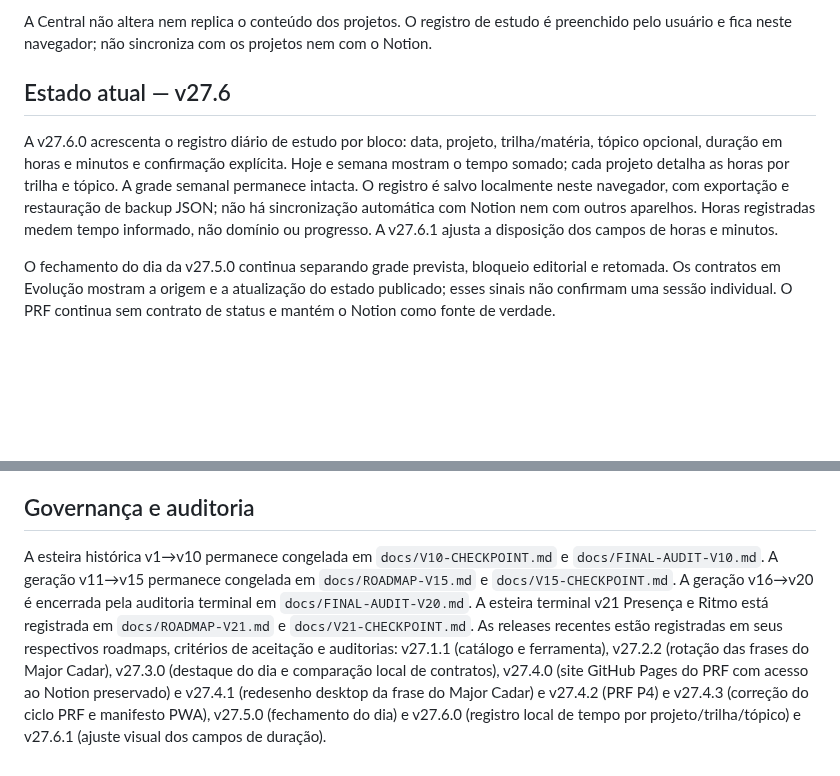
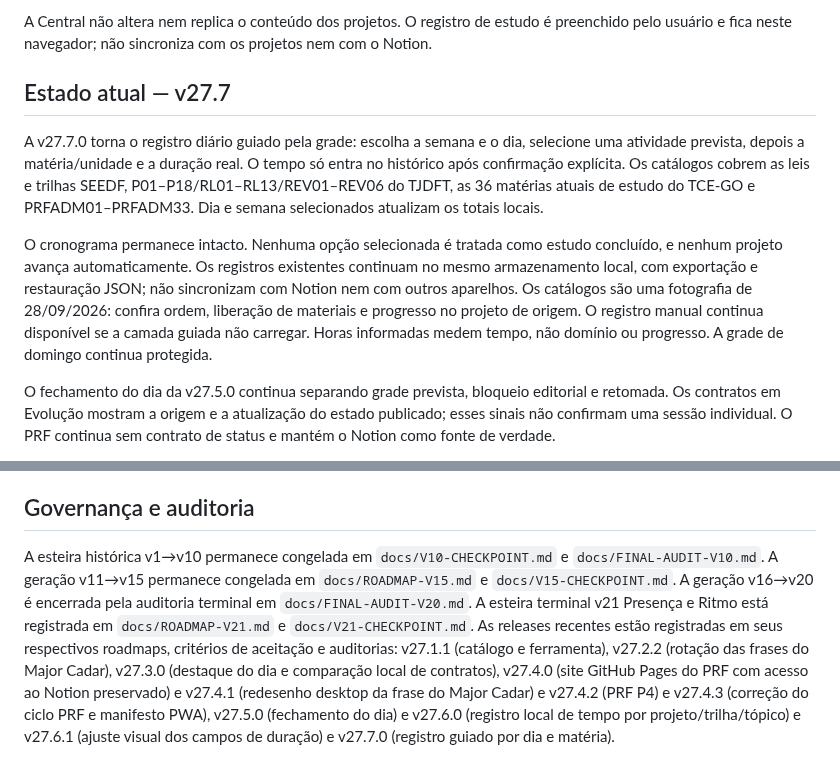
Before and after one commit to RodrigoRosaDantas/central-estudos, a Markdown page: README.md, 2 parts joined by grey strips. GitHub-like rendering; blank space fills up the shorter version.

Commit message:
feat: publish guided study log v27.7.0

```diff
--- a/README.md
+++ b/README.md
@@ -6,9 +6,11 @@ Camada de entrada para os projetos de estudo TCE-GO, SEEDF, TJDFT e PRF Administ
 
 A Central não altera nem replica o conteúdo dos projetos. O registro de estudo é preenchido pelo usuário e fica neste navegador; não sincroniza com os projetos nem com o Notion.
 
-## Estado atual — v27.6
+## Estado atual — v27.7
 
-A v27.6.0 acrescenta o registro diário de estudo por bloco: data, projeto, trilha/matéria, tópico opcional, duração em horas e minutos e confirmação explícita. Hoje e semana mostram o tempo somado; cada projeto detalha as horas por trilha e tópico. A grade semanal permanece intacta. O registro é salvo localmente neste navegador, com exportação e restauração de backup JSON; não há sincronização automática com Notion nem com outros aparelhos. Horas registradas medem tempo informado, não domínio ou progresso. A v27.6.1 ajusta a disposição dos campos de horas e minutos.
+A v27.7.0 torna o registro diário guiado pela grade: escolha a semana e o dia, selecione uma atividade prevista, depois a matéria/unidade e a duração real. O tempo só entra no histórico após confirmação explícita. Os catálogos cobrem as leis e trilhas SEEDF, P01–P18/RL01–RL13/REV01–REV06 do TJDFT, as 36 matérias atuais de estudo do TCE-GO e PRFADM01–PRFADM33. Dia e semana selecionados atualizam os totais locais.
+
+O cronograma permanece intacto. Nenhuma opção selecionada é tratada como estudo concluído, e nenhum projeto avança automaticamente. Os registros existentes continuam no mesmo armazenamento local, com exportação e restauração JSON; não sincronizam com Notion nem com outros aparelhos. Os catálogos são uma fotografia de 28/09/2026: confira ordem, liberação de materiais e progresso no projeto de origem. O registro manual continua disponível se a camada guiada não carregar. Horas informadas medem tempo, não domínio ou progresso. A grade de domingo continua protegida.
 
 O fechamento do dia da v27.5.0 continua separando grade prevista, bloqueio editorial e retomada. Os contratos em Evolução mostram a origem e a atualização do estado publicado; esses sinais não confirmam uma sessão individual. O PRF continua sem contrato de status e mantém o Notion como fonte de verdade.
 
@@ -225,4 +227,4 @@ A fonte dinâmica de verdade é `config/projects.json` (schema v3). Cada item de
 
 ## Governança e auditoria
 
-A esteira histórica v1→v10 permanece congelada em `docs/V10-CHECKPOINT.md` e `docs/FINAL-AUDIT-V10.md`. A geração v11→v15 permanece congelada em `docs/ROADMAP-V15.md` e `docs/V15-CHECKPOINT.md`. A geração v16→v20 é encerrada pela auditoria terminal em `docs/FINAL-AUDIT-V20.md`. A esteira terminal v21 Presença e Ritmo está registrada em `docs/ROADMAP-V21.md` e `docs/V21-CHECKPOINT.md`. As releases recentes estão registradas em seus respectivos roadmaps, critérios de aceitação e auditorias: v27.1.1 (catálogo e ferramenta), v27.2.2 (rotação das frases do Major Cadar), v27.3.0 (destaque do dia e comparação local de contratos), v27.4.0 (site GitHub Pages do PRF com acesso ao Notion preservado) e v27.4.1 (redesenho desktop da frase do Major Cadar) e v27.4.2 (PRF P4) e v27.4.3 (correção do ciclo PRF e manifesto PWA), v27.5.0 (fechamento do dia) e v27.6.0 (registro local de tempo por projeto/trilha/tópico) e v27.6.1 (ajuste visual dos campos de duração).
+A esteira histórica v1→v10 permanece congelada em `docs/V10-CHECKPOINT.md` e `docs/FINAL-AUDIT-V10.md`. A geração v11→v15 permanece congelada em `docs/ROADMAP-V15.md` e `docs/V15-CHECKPOINT.md`. A geração v16→v20 é encerrada pela auditoria terminal em `docs/FINAL-AUDIT-V20.md`. A esteira terminal v21 Presença e Ritmo está registrada em `docs/ROADMAP-V21.md` e `docs/V21-CHECKPOINT.md`. As releases recentes estão registradas em seus respectivos roadmaps, critérios de aceitação e auditorias: v27.1.1 (catálogo e ferramenta), v27.2.2 (rotação das frases do Major Cadar), v27.3.0 (destaque do dia e comparação local de contratos), v27.4.0 (site GitHub Pages do PRF com acesso ao Notion preservado) e v27.4.1 (redesenho desktop da frase do Major Cadar) e v27.4.2 (PRF P4) e v27.4.3 (correção do ciclo PRF e manifesto PWA), v27.5.0 (fechamento do dia) e v27.6.0 (registro local de tempo por projeto/trilha/tópico) e v27.6.1 (ajuste visual dos campos de duração) e v27.7.0 (registro guiado por dia e matéria).
```
